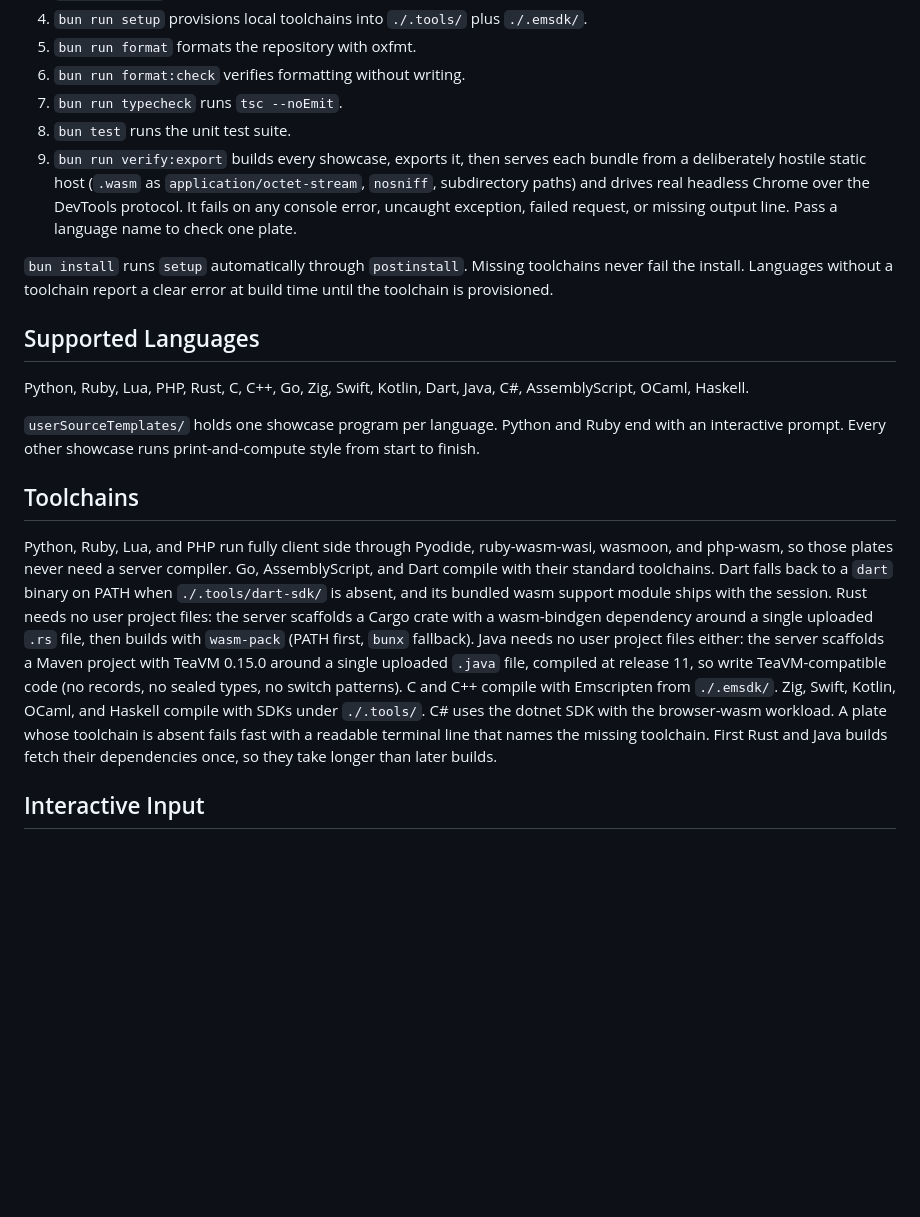
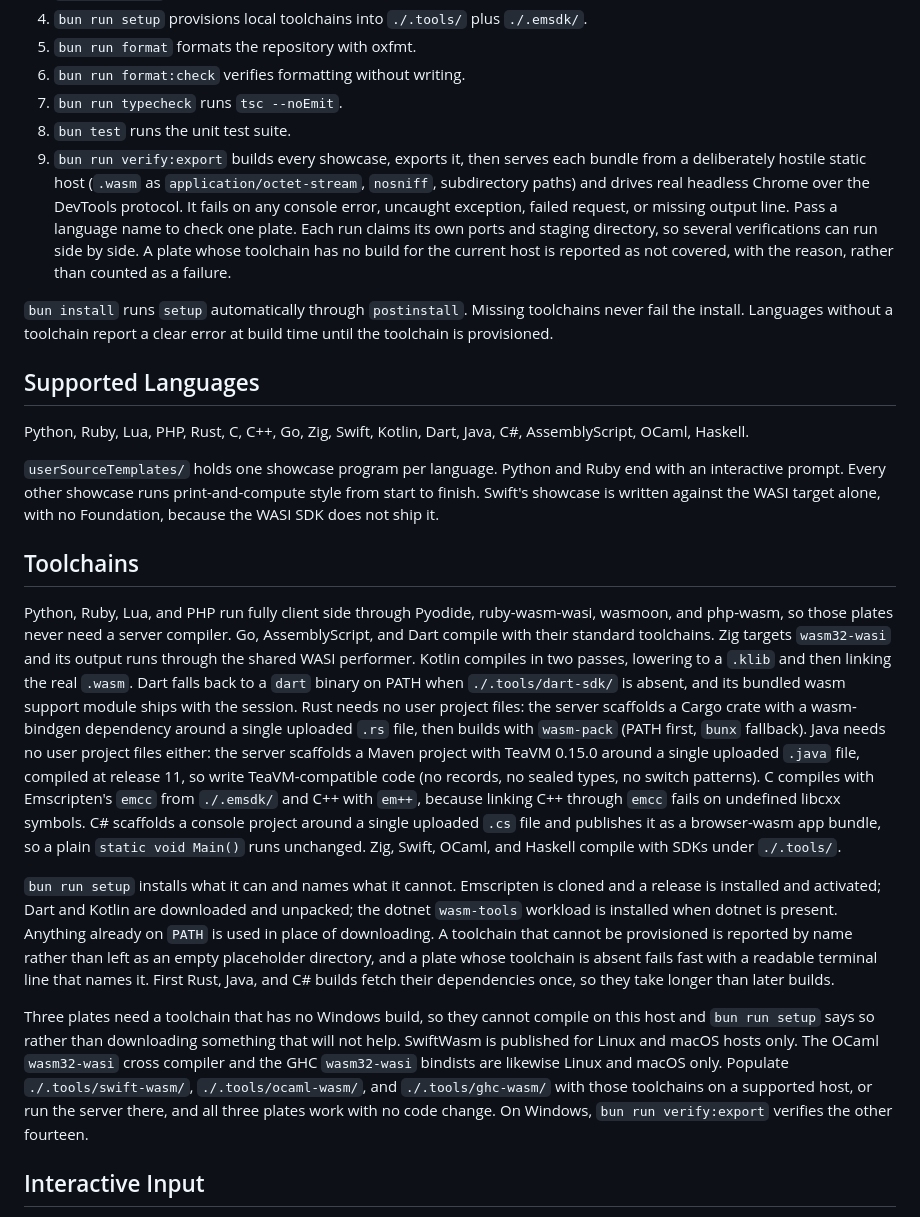
Before and after one commit to richie-rich90454/wasmverse, a Markdown page: README.md, the part around one of its changes. Rendered like a GitHub page; blank space fills up the shorter version.

```diff
--- a/README.md
+++ b/README.md
@@ -23,7 +23,7 @@ Open `http://localhost:5173`, press Run plate on the Python plate, and answer th
 6. `bun run format:check` verifies formatting without writing.
 7. `bun run typecheck` runs `tsc --noEmit`.
 8. `bun test` runs the unit test suite.
-9. `bun run verify:export` builds every showcase, exports it, then serves each bundle from a deliberately hostile static host (`.wasm` as `application/octet-stream`, `nosniff`, subdirectory paths) and drives real headless Chrome over the DevTools protocol. It fails on any console error, uncaught exception, failed request, or missing output line. Pass a language name to check one plate.
+9. `bun run verify:export` builds every showcase, exports it, then serves each bundle from a deliberately hostile static host (`.wasm` as `application/octet-stream`, `nosniff`, subdirectory paths) and drives real headless Chrome over the DevTools protocol. It fails on any console error, uncaught exception, failed request, or missing output line. Pass a language name to check one plate. Each run claims its own ports and staging directory, so several verifications can run side by side. A plate whose toolchain has no build for the current host is reported as not covered, with the reason, rather than counted as a failure.
 
 `bun install` runs `setup` automatically through `postinstall`. Missing toolchains never fail the install. Languages without a toolchain report a clear error at build time until the toolchain is provisioned.
 
@@ -31,11 +31,15 @@ Open `http://localhost:5173`, press Run plate on the Python plate, and answer th
 
 Python, Ruby, Lua, PHP, Rust, C, C++, Go, Zig, Swift, Kotlin, Dart, Java, C#, AssemblyScript, OCaml, Haskell.
 
-`userSourceTemplates/` holds one showcase program per language. Python and Ruby end with an interactive prompt. Every other showcase runs print-and-compute style from start to finish.
+`userSourceTemplates/` holds one showcase program per language. Python and Ruby end with an interactive prompt. Every other showcase runs print-and-compute style from start to finish. Swift's showcase is written against the WASI target alone, with no Foundation, because the WASI SDK does not ship it.
 
 ## Toolchains
 
-Python, Ruby, Lua, and PHP run fully client side through Pyodide, ruby-wasm-wasi, wasmoon, and php-wasm, so those plates never need a server compiler. Go, AssemblyScript, and Dart compile with their standard toolchains. Dart falls back to a `dart` binary on PATH when `./.tools/dart-sdk/` is absent, and its bundled wasm support module ships with the session. Rust needs no user project files: the server scaffolds a Cargo crate with a wasm-bindgen dependency around a single uploaded `.rs` file, then builds with `wasm-pack` (PATH first, `bunx` fallback). Java needs no user project files either: the server scaffolds a Maven project with TeaVM 0.15.0 around a single uploaded `.java` file, compiled at release 11, so write TeaVM-compatible code (no records, no sealed types, no switch patterns). C and C++ compile with Emscripten from `./.emsdk/`. Zig, Swift, Kotlin, OCaml, and Haskell compile with SDKs under `./.tools/`. C# uses the dotnet SDK with the browser-wasm workload. A plate whose toolchain is absent fails fast with a readable terminal line that names the missing toolchain. First Rust and Java builds fetch their dependencies once, so they take longer than later builds.
+Python, Ruby, Lua, and PHP run fully client side through Pyodide, ruby-wasm-wasi, wasmoon, and php-wasm, so those plates never need a server compiler. Go, AssemblyScript, and Dart compile with their standard toolchains. Zig targets `wasm32-wasi` and its output runs through the shared WASI performer. Kotlin compiles in two passes, lowering to a `.klib` and then linking the real `.wasm`. Dart falls back to a `dart` binary on PATH when `./.tools/dart-sdk/` is absent, and its bundled wasm support module ships with the session. Rust needs no user project files: the server scaffolds a Cargo crate with a wasm-bindgen dependency around a single uploaded `.rs` file, then builds with `wasm-pack` (PATH first, `bunx` fallback). Java needs no user project files either: the server scaffolds a Maven project with TeaVM 0.15.0 around a single uploaded `.java` file, compiled at release 11, so write TeaVM-compatible code (no records, no sealed types, no switch patterns). C compiles with Emscripten's `emcc` from `./.emsdk/` and C++ with `em++`, because linking C++ through `emcc` fails on undefined libcxx symbols. C# scaffolds a console project around a single uploaded `.cs` file and publishes it as a browser-wasm app bundle, so a plain `static void Main()` runs unchanged. Zig, Swift, OCaml, and Haskell compile with SDKs under `./.tools/`.
+
+`bun run setup` installs what it can and names what it cannot. Emscripten is cloned and a release is installed and activated; Dart and Kotlin are downloaded and unpacked; the dotnet `wasm-tools` workload is installed when dotnet is present. Anything already on `PATH` is used in place of downloading. A toolchain that cannot be provisioned is reported by name rather than left as an empty placeholder directory, and a plate whose toolchain is absent fails fast with a readable terminal line that names it. First Rust, Java, and C# builds fetch their dependencies once, so they take longer than later builds.
+
+Three plates need a toolchain that has no Windows build, so they cannot compile on this host and `bun run setup` says so rather than downloading something that will not help. SwiftWasm is published for Linux and macOS hosts only. The OCaml `wasm32-wasi` cross compiler and the GHC `wasm32-wasi` bindists are likewise Linux and macOS only. Populate `./.tools/swift-wasm/`, `./.tools/ocaml-wasm/`, and `./.tools/ghc-wasm/` with those toolchains on a supported host, or run the server there, and all three plates work with no code change. On Windows, `bun run verify:export` verifies the other fourteen.
 
 ## Interactive Input
 
```
Also changed, not shown: other parts of README.md (+14 -0 lines).
